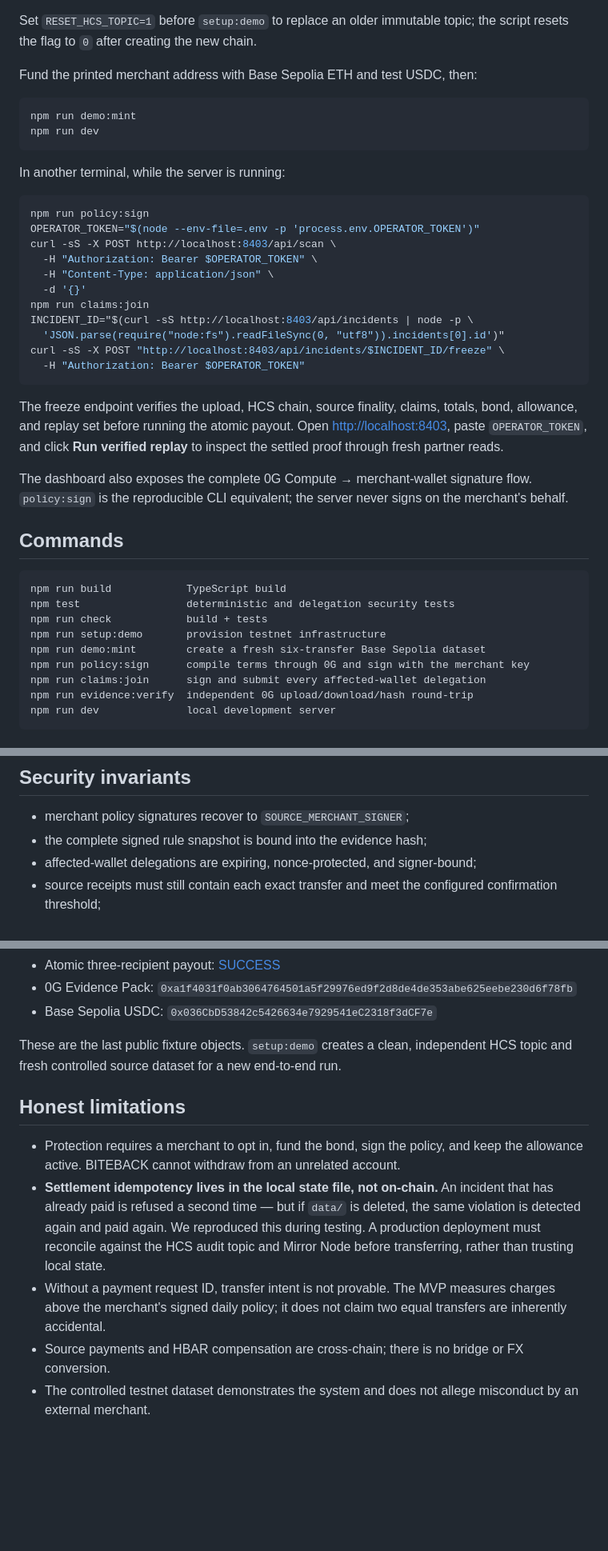
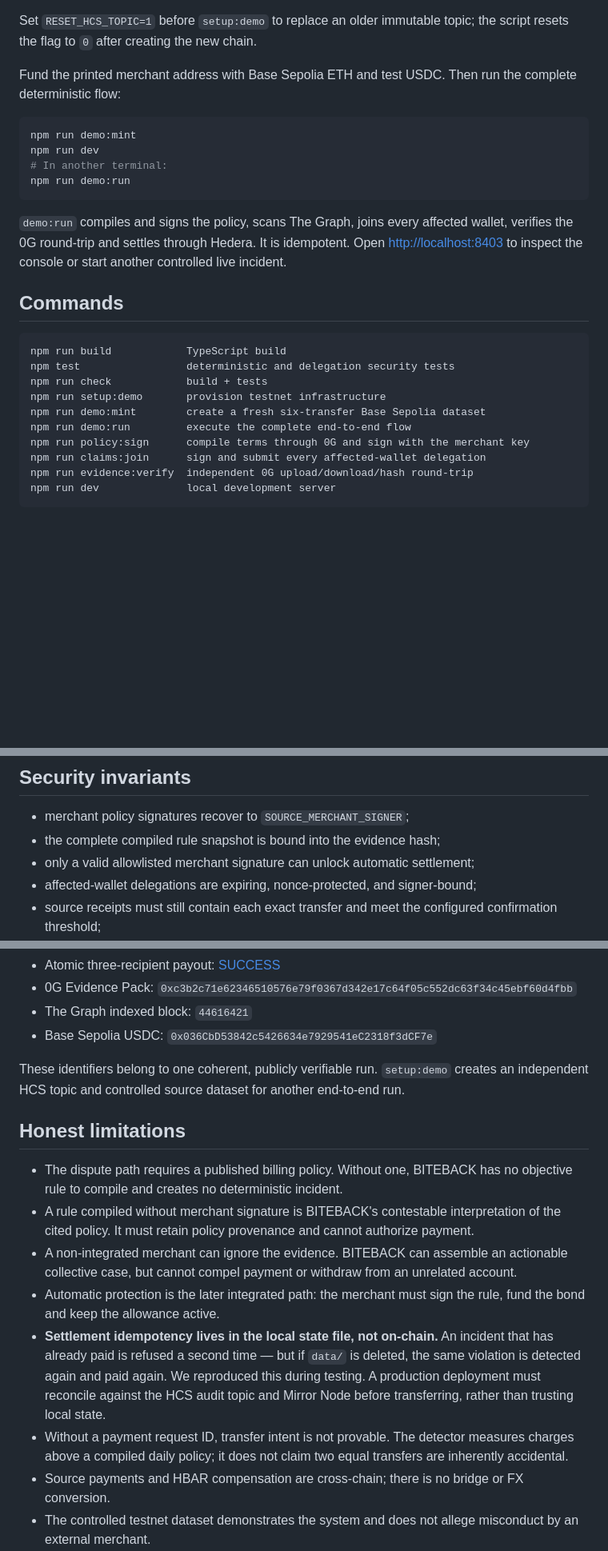
Before and after one commit to jstmepedr0/ETH-Global-2026, a Markdown page: README.md, 3 parts joined by grey strips. Shown at 80% size. Drawn GitHub-style; blank space fills up the shorter version.

````diff
--- a/README.md
+++ b/README.md
@@ -160,37 +186,20 @@ It spends Hedera Testnet funds.
 Set `RESET_HCS_TOPIC=1` before `setup:demo` to replace an older immutable topic;
 the script resets the flag to `0` after creating the new chain.
 
-Fund the printed merchant address with Base Sepolia ETH and test USDC, then:
+Fund the printed merchant address with Base Sepolia ETH and test USDC. Then run
+the complete deterministic flow:
 
 ```bash
 npm run demo:mint
 npm run dev
+# In another terminal:
+npm run demo:run
 ```
 
-In another terminal, while the server is running:
-
-```bash
-npm run policy:sign
-OPERATOR_TOKEN="$(node --env-file=.env -p 'process.env.OPERATOR_TOKEN')"
-curl -sS -X POST http://localhost:8403/api/scan \
-  -H "Authorization: Bearer $OPERATOR_TOKEN" \
-  -H "Content-Type: application/json" \
-  -d '{}'
-npm run claims:join
-INCIDENT_ID="$(curl -sS http://localhost:8403/api/incidents | node -p \
-  'JSON.parse(require("node:fs").readFileSync(0, "utf8")).incidents[0].id')"
-curl -sS -X POST "http://localhost:8403/api/incidents/$INCIDENT_ID/freeze" \
-  -H "Authorization: Bearer $OPERATOR_TOKEN"
-```
-
-The freeze endpoint verifies the upload, HCS chain, source finality, claims,
-totals, bond, allowance, and replay set before running the atomic payout. Open
-[http://localhost:8403](http://localhost:8403), paste `OPERATOR_TOKEN`, and click
-**Run verified replay** to inspect the settled proof through fresh partner reads.
-
-The dashboard also exposes the complete 0G Compute → merchant-wallet signature
-flow. `policy:sign` is the reproducible CLI equivalent; the server never signs on
-the merchant's behalf.
+`demo:run` compiles and signs the policy, scans The Graph, joins every affected
+wallet, verifies the 0G round-trip and settles through Hedera. It is idempotent.
+Open [http://localhost:8403](http://localhost:8403) to inspect the console or
+start another controlled live incident.
 
 ## Commands
 
@@ -200,6 +209,7 @@ npm test                 deterministic and delegation security tests
 npm run check            build + tests
 npm run setup:demo       provision testnet infrastructure
 npm run demo:mint        create a fresh six-transfer Base Sepolia dataset
+npm run demo:run         execute the complete end-to-end flow
 npm run policy:sign      compile terms through 0G and sign with the merchant key
 npm run claims:join      sign and submit every affected-wallet delegation
 npm run evidence:verify  independent 0G upload/download/hash round-trip
@@ -262,7 +272,8 @@ The MCP server exposes `scanViolations`, `findVictims`, `calculateLoss`, and
 ## Security invariants
 
 - merchant policy signatures recover to `SOURCE_MERCHANT_SIGNER`;
-- the complete signed rule snapshot is bound into the evidence hash;
+- the complete compiled rule snapshot is bound into the evidence hash;
+- only a valid allowlisted merchant signature can unlock automatic settlement;
 - affected-wallet delegations are expiring, nonce-protected, and signer-bound;
 - source receipts must still contain each exact transfer and meet the configured
   confirmation threshold;
@@ -288,23 +300,32 @@ The MCP server exposes `scanViolations`, `findVictims`, `calculateLoss`, and
 - 0G Evidence Pack:
-  `0xa1f4031f0ab3064764501a5f29976ed9f2d8de4de353abe625eebe230d6f78fb`
+  `0xc3b2c71e62346510576e79f0367d342e17c64f05c552dc63f34c45ebf60d4fbb`
+- The Graph indexed block: `44616421`
 - Base Sepolia USDC: `0x036CbD53842c5426634e7929541eC2318f3dCF7e`
 
-These are the last public fixture objects. `setup:demo` creates a clean,
-independent HCS topic and fresh controlled source dataset for a new end-to-end
-run.
+These identifiers belong to one coherent, publicly verifiable run.
+`setup:demo` creates an independent HCS topic and controlled source dataset for
+another end-to-end run.
 
 ## Honest limitations
 
-- Protection requires a merchant to opt in, fund the bond, sign the policy, and
-  keep the allowance active. BITEBACK cannot withdraw from an unrelated account.
+- The dispute path requires a published billing policy. Without one, BITEBACK
+  has no objective rule to compile and creates no deterministic incident.
+- A rule compiled without merchant signature is BITEBACK's contestable
+  interpretation of the cited policy. It must retain policy provenance and
+  cannot authorize payment.
+- A non-integrated merchant can ignore the evidence. BITEBACK can assemble an
+  actionable collective case, but cannot compel payment or withdraw from an
+  unrelated account.
+- Automatic protection is the later integrated path: the merchant must sign the
+  rule, fund the bond and keep the allowance active.
 - **Settlement idempotency lives in the local state file, not on-chain.** An
   incident that has already paid is refused a second time — but if `data/` is
   deleted, the same violation is detected again and paid again. We reproduced
   this during testing. A production deployment must reconcile against the HCS
   audit topic and Mirror Node before transferring, rather than trusting local
   state.
-- Without a payment request ID, transfer intent is not provable. The MVP measures
-  charges above the merchant's signed daily policy; it does not claim two equal
+- Without a payment request ID, transfer intent is not provable. The detector
+  measures charges above a compiled daily policy; it does not claim two equal
   transfers are inherently accidental.
 - Source payments and HBAR compensation are cross-chain; there is no bridge or FX
   conversion.
````
Also changed, not shown: other parts of README.md (+53 -26 lines), BLUEPRINT.md (+242 -141 lines), ARCHITECTURE.png, 11 other files.
